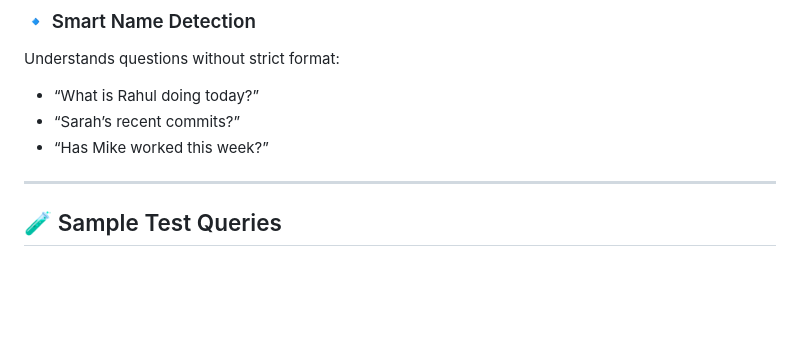
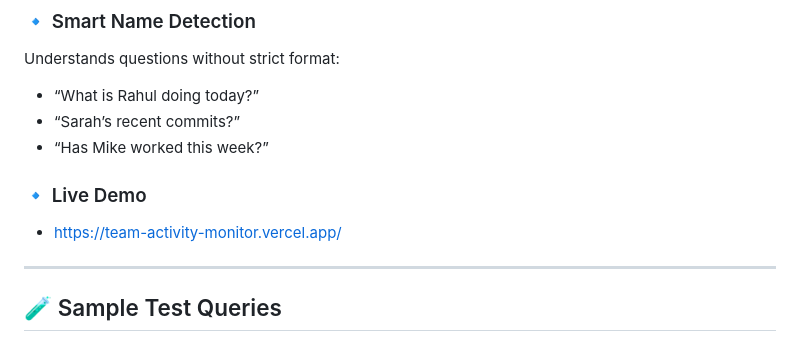
Before and after one commit to rahulkumar1803/Team-Activity-Monitor, a Markdown page: README.md, the part around the change. GitHub-like rendering; blank space fills up the shorter version.

```diff
--- a/README.md
+++ b/README.md
@@ -55,6 +55,10 @@ Understands questions without strict format:
 * “What is Rahul doing today?”
 * “Sarah’s recent commits?”
 * “Has Mike worked this week?”
+
+### 🔹 Live Demo
+
+* https://team-activity-monitor.vercel.app/
 
 ---
 
```
